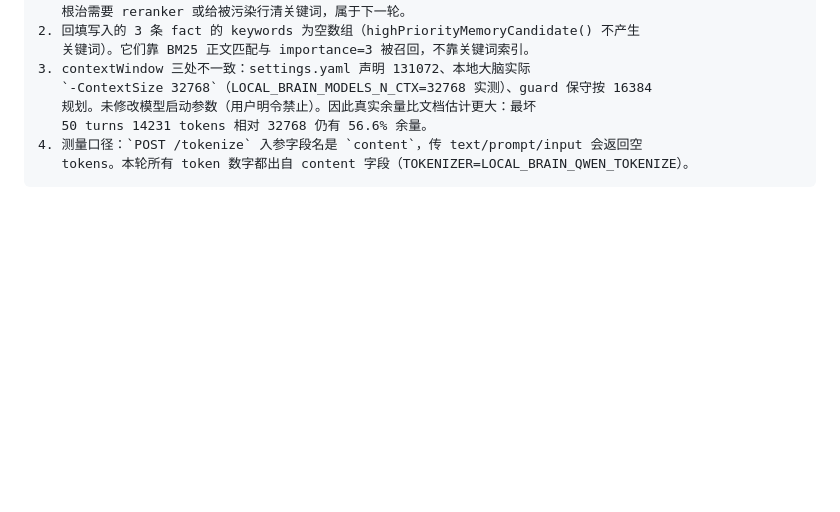
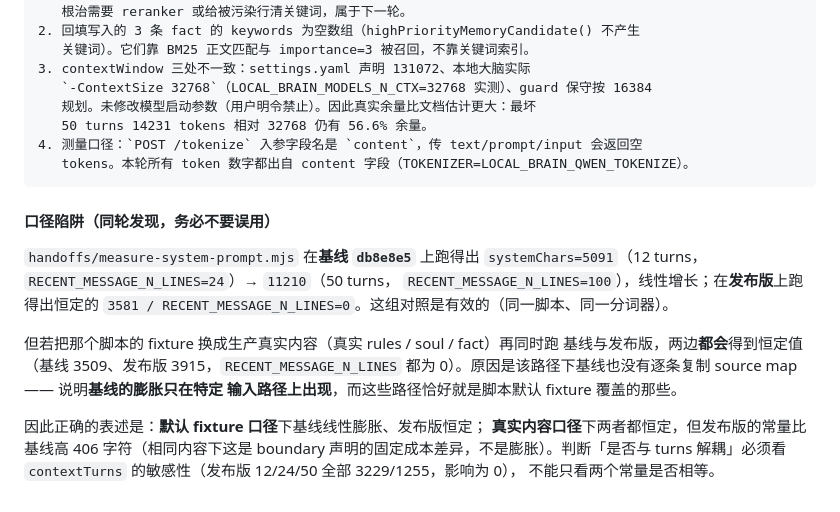
Before and after one commit to Vitamin-C-lv/vc-ai-pet, a Markdown page: PROJECT_STATE.md, the part around the change. GitHub-like rendering; blank space fills up the shorter version.

````diff
--- a/PROJECT_STATE.md
+++ b/PROJECT_STATE.md
@@ -1573,3 +1573,20 @@ npm 测试矩阵    11/11  NPM_EXIT=0 + 新增 test:reflection-scheduler
 4. 测量口径：`POST /tokenize` 入参字段名是 `content`，传 text/prompt/input 会返回空
    tokens。本轮所有 token 数字都出自 content 字段（TOKENIZER=LOCAL_BRAIN_QWEN_TOKENIZE）。
 ```
+#### 口径陷阱（同轮发现，务必不要误用）
+
+`handoffs/measure-system-prompt.mjs` 在**基线 `db8e8e5`** 上跑得出
+`systemChars=5091`（12 turns，`RECENT_MESSAGE_N_LINES=24`）→ `11210`（50 turns，
+`RECENT_MESSAGE_N_LINES=100`），线性增长；在**发布版**上跑得出恒定的
+`3581 / RECENT_MESSAGE_N_LINES=0`。这组对照是有效的（同一脚本、同一分词器）。
+
+但若把那个脚本的 fixture 换成生产真实内容（真实 rules / soul / fact）再同时跑
+基线与发布版，两边**都会**得到恒定值（基线 3509、发布版 3915，`RECENT_MESSAGE_N_LINES`
+都为 0）。原因是该路径下基线也没有逐条复制 source map —— 说明**基线的膨胀只在特定
+输入路径上出现**，而这些路径恰好就是脚本默认 fixture 覆盖的那些。
+
+因此正确的表述是：**默认 fixture 口径**下基线线性膨胀、发布版恒定；
+**真实内容口径**下两者都恒定，但发布版的常量比基线高 406 字符（相同内容下这是
+boundary 声明的固定成本差异，不是膨胀）。判断「是否与 turns 解耦」必须看
+`contextTurns` 的敏感性（发布版 12/24/50 全部 3229/1255，影响为 0），
+不能只看两个常量是否相等。
````
Also changed, not shown: docs/DEVLOG_MEMORY_PIPELINE_V2.md (+17 -0 lines).
